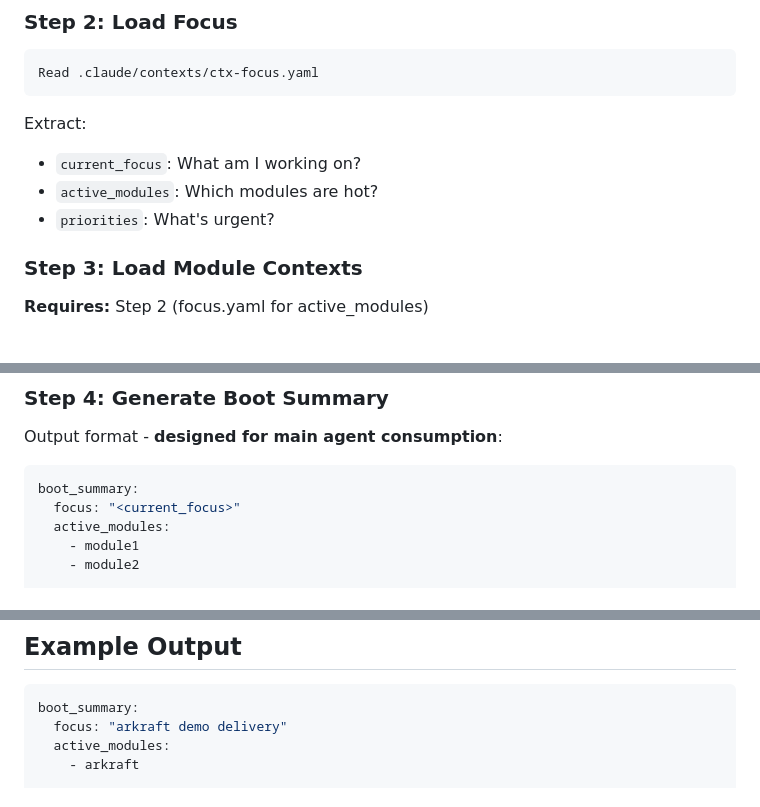
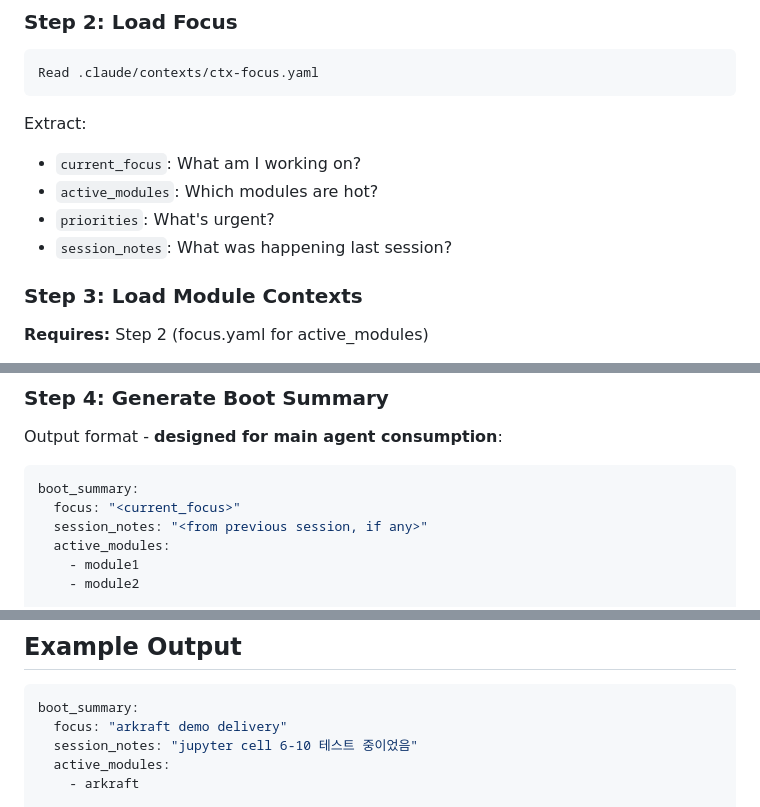
Before and after one commit to d0nghyun/neuron, a Markdown page: .claude/agents/system-boot.md, 3 parts joined by grey strips. GitHub-like rendering.

````diff
--- a/.claude/agents/system-boot.md
+++ b/.claude/agents/system-boot.md
@@ -50,6 +50,7 @@ Extract:
 - `current_focus`: What am I working on?
 - `active_modules`: Which modules are hot?
 - `priorities`: What's urgent?
+- `session_notes`: What was happening last session?
 
 ### Step 3: Load Module Contexts
 
@@ -75,6 +76,7 @@ Output format - **designed for main agent consumption**:
 ```yaml
 boot_summary:
   focus: "<current_focus>"
+  session_notes: "<from previous session, if any>"
   active_modules:
     - module1
     - module2
@@ -125,6 +127,7 @@ ready: true
 ```yaml
 boot_summary:
   focus: "arkraft demo delivery"
+  session_notes: "jupyter cell 6-10 테스트 중이었음"
   active_modules:
     - arkraft
 
````
Also changed, not shown: .claude/agents/system-wrapup.md (+19 -4 lines).
